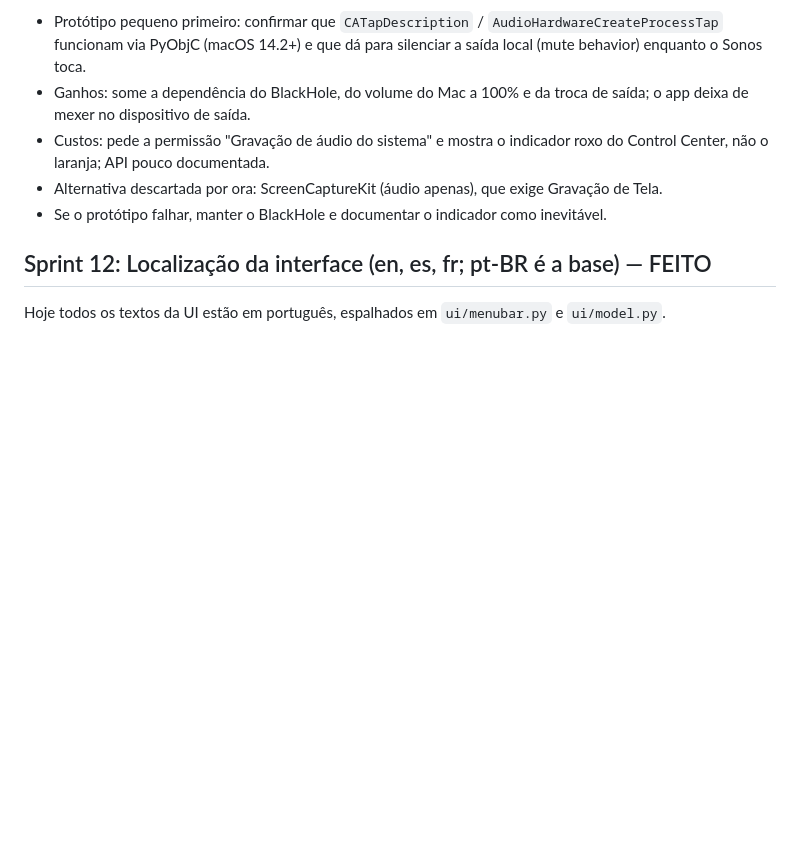
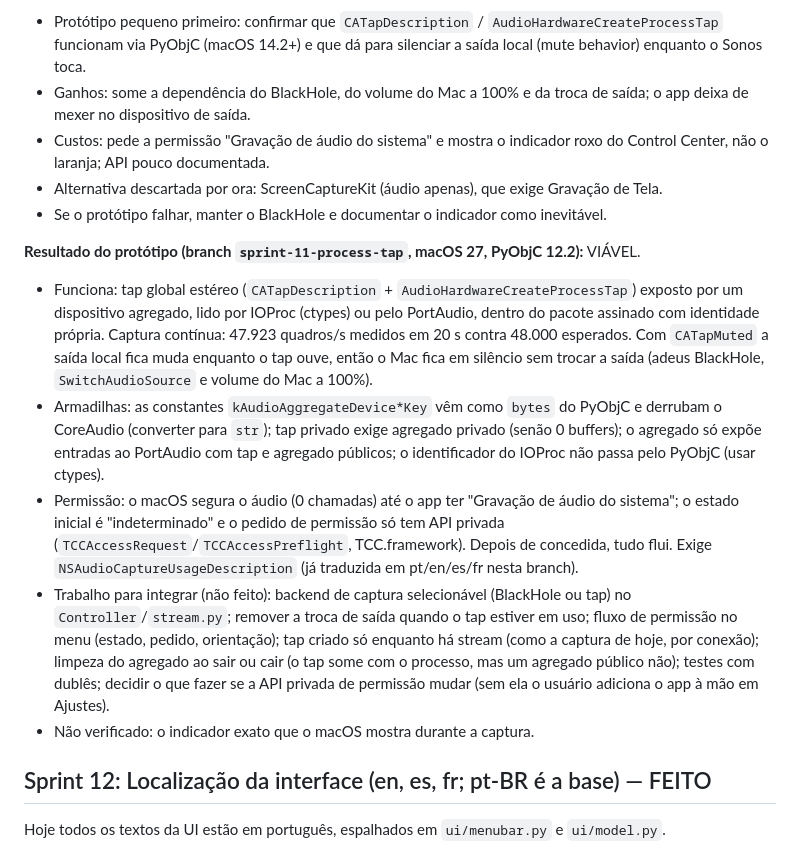
Before and after one commit to lagefreitas/mac-sonos, a Markdown page: PLAN.md, the part around the change. Rendered like a GitHub page; blank space fills up the shorter version.

Commit message:
PLAN: results of the process tap prototype (feasible; permission and integration notes)
Co-Authored-By: Claude Sonnet 5.5 <noreply@anthropic.com>

```diff
--- a/PLAN.md
+++ b/PLAN.md
@@ -107,6 +107,24 @@ laranja de microfone enquanto há stream. Um process tap captura o áudio do sis
 - Alternativa descartada por ora: ScreenCaptureKit (áudio apenas), que exige Gravação de Tela.
 - Se o protótipo falhar, manter o BlackHole e documentar o indicador como inevitável.
 
+**Resultado do protótipo (branch `sprint-11-process-tap`, macOS 27, PyObjC 12.2):** VIÁVEL.
+- Funciona: tap global estéreo (`CATapDescription` + `AudioHardwareCreateProcessTap`) exposto por um dispositivo agregado,
+  lido por IOProc (ctypes) ou pelo PortAudio, dentro do pacote assinado com identidade própria. Captura contínua: 47.923
+  quadros/s medidos em 20 s contra 48.000 esperados. Com `CATapMuted` a saída local fica muda enquanto o tap ouve, então
+  o Mac fica em silêncio sem trocar a saída (adeus BlackHole, `SwitchAudioSource` e volume do Mac a 100%).
+- Armadilhas: as constantes `kAudioAggregateDevice*Key` vêm como `bytes` do PyObjC e derrubam o CoreAudio (converter para
+  `str`); tap privado exige agregado privado (senão 0 buffers); o agregado só expõe entradas ao PortAudio com tap e
+  agregado públicos; o identificador do IOProc não passa pelo PyObjC (usar ctypes).
+- Permissão: o macOS segura o áudio (0 chamadas) até o app ter "Gravação de áudio do sistema"; o estado inicial é
+  "indeterminado" e o pedido de permissão só tem API privada (`TCCAccessRequest`/`TCCAccessPreflight`, TCC.framework).
+  Depois de concedida, tudo flui. Exige `NSAudioCaptureUsageDescription` (já traduzida em pt/en/es/fr nesta branch).
+- Trabalho para integrar (não feito): backend de captura selecionável (BlackHole ou tap) no `Controller`/`stream.py`;
+  remover a troca de saída quando o tap estiver em uso; fluxo de permissão no menu (estado, pedido, orientação);
+  tap criado só enquanto há stream (como a captura de hoje, por conexão); limpeza do agregado ao sair ou cair (o tap
+  some com o processo, mas um agregado público não); testes com dublês; decidir o que fazer se a API privada de
+  permissão mudar (sem ela o usuário adiciona o app à mão em Ajustes).
+- Não verificado: o indicador exato que o macOS mostra durante a captura.
+
 ## Sprint 12: Localização da interface (en, es, fr; pt-BR é a base) — FEITO
 Hoje todos os textos da UI estão em português, espalhados em `ui/menubar.py` e `ui/model.py`.
 - Centralizar as strings: um catálogo por idioma (`mac_sonos/ui/locales/{pt,en,es,fr}.json` ou `gettext`) e uma
```
